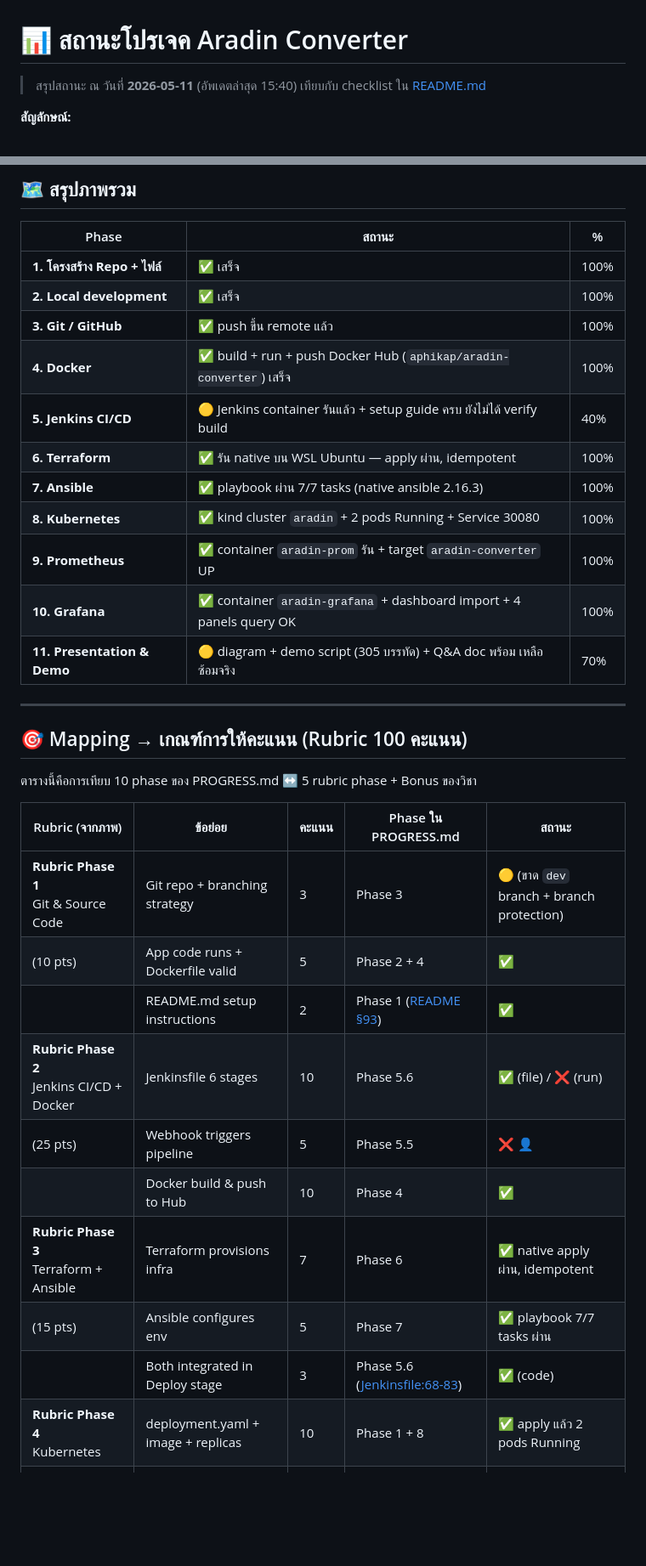
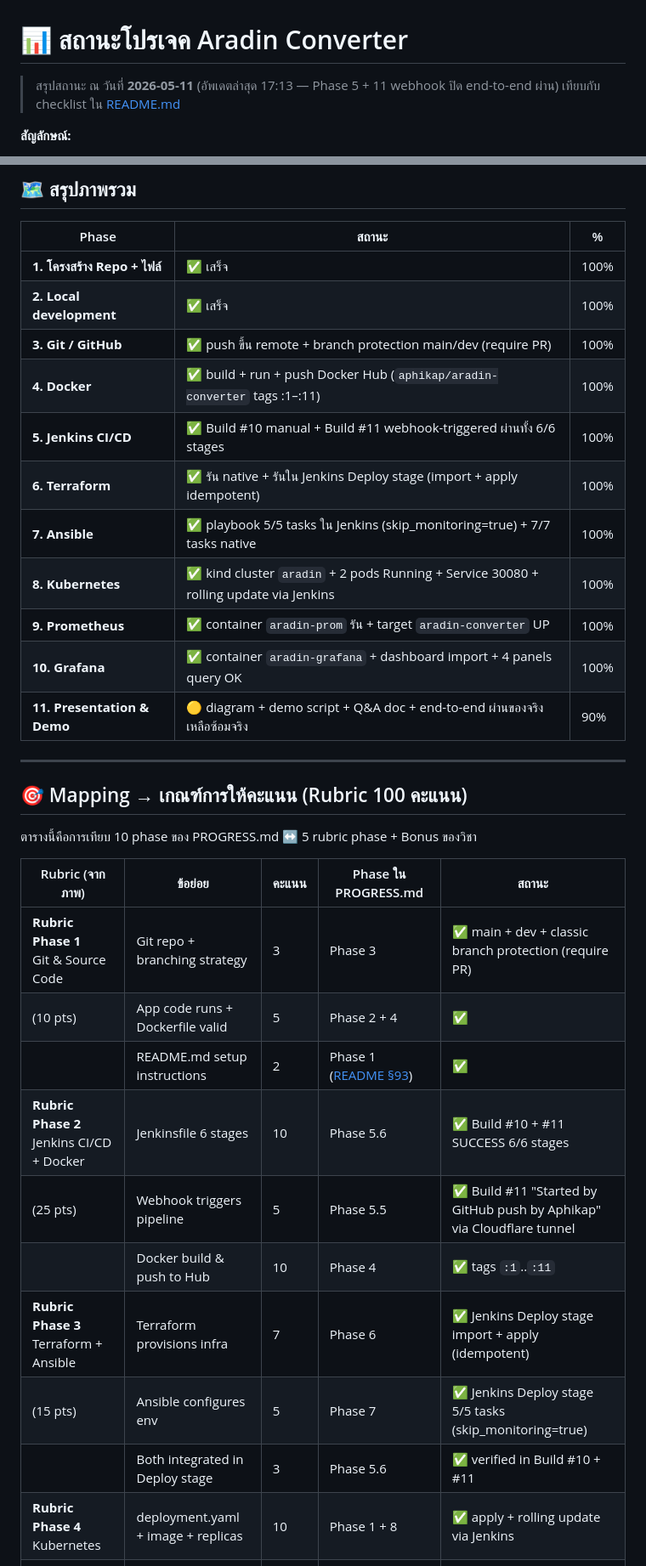
Before and after one commit to Aphikap/Aradin-Unit, a Markdown page: PROGRESS.md, 2 parts joined by grey strips. Shown at 85% size. Rendered like a GitHub page; blank space fills up the shorter version.

```diff
--- a/PROGRESS.md
+++ b/PROGRESS.md
@@ -1,6 +1,6 @@
 # 📊 สถานะโปรเจค Aradin Converter
 
-> สรุปสถานะ ณ วันที่ **2026-05-11** (อัพเดตล่าสุด 15:40) เทียบกับ checklist ใน [README.md](README.md)
+> สรุปสถานะ ณ วันที่ **2026-05-11** (อัพเดตล่าสุด 17:13 — Phase 5 + 11 webhook ปิด end-to-end ผ่าน) เทียบกับ checklist ใน [README.md](README.md)
 
 **สัญลักษณ์:**
 - ✅ = เสร็จแล้ว มีหลักฐาน (test/run/log)
@@ -16,15 +16,15 @@
 |-------|------|----|
 | **1. โครงสร้าง Repo + ไฟล์** | ✅ เสร็จ | 100% |
 | **2. Local development** | ✅ เสร็จ | 100% |
-| **3. Git / GitHub** | ✅ push ขึ้น remote แล้ว | 100% |
-| **4. Docker** | ✅ build + run + push Docker Hub (`aphikap/aradin-converter`) เสร็จ | 100% |
-| **5. Jenkins CI/CD** | 🟡 Jenkins container รันแล้ว + setup guide ครบ ยังไม่ได้ verify build | 40% |
-| **6. Terraform** | ✅ รัน native บน WSL Ubuntu — apply ผ่าน, idempotent | 100% |
-| **7. Ansible** | ✅ playbook ผ่าน 7/7 tasks (native ansible 2.16.3) | 100% |
-| **8. Kubernetes** | ✅ kind cluster `aradin` + 2 pods Running + Service 30080 | 100% |
+| **3. Git / GitHub** | ✅ push ขึ้น remote + branch protection main/dev (require PR) | 100% |
+| **4. Docker** | ✅ build + run + push Docker Hub (`aphikap/aradin-converter` tags :1–:11) | 100% |
+| **5. Jenkins CI/CD** | ✅ Build #10 manual + Build #11 webhook-triggered ผ่านทั้ง 6/6 stages | 100% |
+| **6. Terraform** | ✅ รัน native + รันใน Jenkins Deploy stage (import + apply idempotent) | 100% |
+| **7. Ansible** | ✅ playbook 5/5 tasks ใน Jenkins (skip_monitoring=true) + 7/7 tasks native | 100% |
+| **8. Kubernetes** | ✅ kind cluster `aradin` + 2 pods Running + Service 30080 + rolling update via Jenkins | 100% |
 | **9. Prometheus** | ✅ container `aradin-prom` รัน + target `aradin-converter` UP | 100% |
 | **10. Grafana** | ✅ container `aradin-grafana` + dashboard import + 4 panels query OK | 100% |
-| **11. Presentation & Demo** | 🟡 diagram + demo script (305 บรรทัด) + Q&A doc พร้อม เหลือซ้อมจริง | 70% |
+| **11. Presentation & Demo** | 🟡 diagram + demo script + Q&A doc + end-to-end ผ่านของจริง เหลือซ้อมจริง | 90% |
 
 ---
 
@@ -34,16 +34,16 @@
 
 | Rubric (จากภาพ) | ข้อย่อย | คะแนน | Phase ใน PROGRESS.md | สถานะ |
 |---|---|---|---|---|
-| **Rubric Phase 1**<br>Git & Source Code | Git repo + branching strategy | 3 | Phase 3 | 🟡 (ขาด `dev` branch + branch protection) |
+| **Rubric Phase 1**<br>Git & Source Code | Git repo + branching strategy | 3 | Phase 3 | ✅ main + dev + classic branch protection (require PR) |
 | (10 pts) | App code runs + Dockerfile valid | 5 | Phase 2 + 4 | ✅ |
 |  | README.md setup instructions | 2 | Phase 1 ([README §93](README.md#L93)) | ✅ |
-| **Rubric Phase 2**<br>Jenkins CI/CD + Docker | Jenkinsfile 6 stages | 10 | Phase 5.6 | ✅ (file) / ❌ (run) |
-| (25 pts) | Webhook triggers pipeline | 5 | Phase 5.5 | ❌ 👤 |
-|  | Docker build & push to Hub | 10 | Phase 4 | ✅ |
-| **Rubric Phase 3**<br>Terraform + Ansible | Terraform provisions infra | 7 | Phase 6 | ✅ native apply ผ่าน, idempotent |
-| (15 pts) | Ansible configures env | 5 | Phase 7 | ✅ playbook 7/7 tasks ผ่าน |
-|  | Both integrated in Deploy stage | 3 | Phase 5.6 ([Jenkinsfile:68-83](Jenkinsfile#L68-L83)) | ✅ (code) |
-| **Rubric Phase 4**<br>Kubernetes | deployment.yaml + image + replicas | 10 | Phase 1 + 8 | ✅ apply แล้ว 2 pods Running |
+| **Rubric Phase 2**<br>Jenkins CI/CD + Docker | Jenkinsfile 6 stages | 10 | Phase 5.6 | ✅ Build #10 + #11 SUCCESS 6/6 stages |
+| (25 pts) | Webhook triggers pipeline | 5 | Phase 5.5 | ✅ Build #11 "Started by GitHub push by Aphikap" via Cloudflare tunnel |
+|  | Docker build & push to Hub | 10 | Phase 4 | ✅ tags `:1`..`:11` |
+| **Rubric Phase 3**<br>Terraform + Ansible | Terraform provisions infra | 7 | Phase 6 | ✅ Jenkins Deploy stage import + apply (idempotent) |
+| (15 pts) | Ansible configures env | 5 | Phase 7 | ✅ Jenkins Deploy stage 5/5 tasks (skip_monitoring=true) |
+|  | Both integrated in Deploy stage | 3 | Phase 5.6 | ✅ verified in Build #10 + #11 |
+| **Rubric Phase 4**<br>Kubernetes | deployment.yaml + image + replicas | 10 | Phase 1 + 8 | ✅ apply + rolling update via Jenkins |
 | (25 pts) | service.yaml NodePort | 7 | Phase 1 + 8 | ✅ Service NodePort `5000:30080` |
 |  | Pods running & accessible | 8 | Phase 8.3 | ✅ smoke test ผ่าน 4/4 endpoints |
 | **Rubric Phase 5**<br>Prometheus + Grafana | `/metrics` exposed | 5 | Phase 2.3 + 9 | ✅ |
```
Also changed, not shown: other parts of PROGRESS.md (+78 -49 lines).
